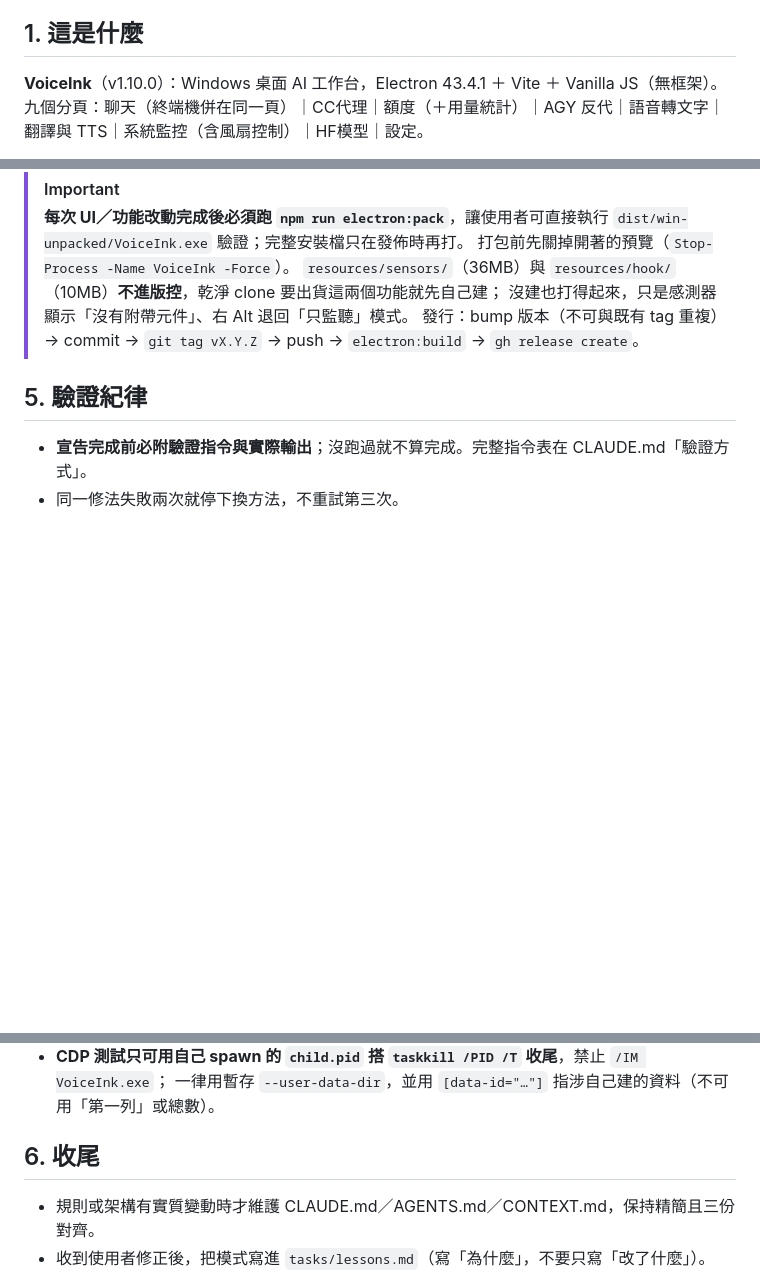
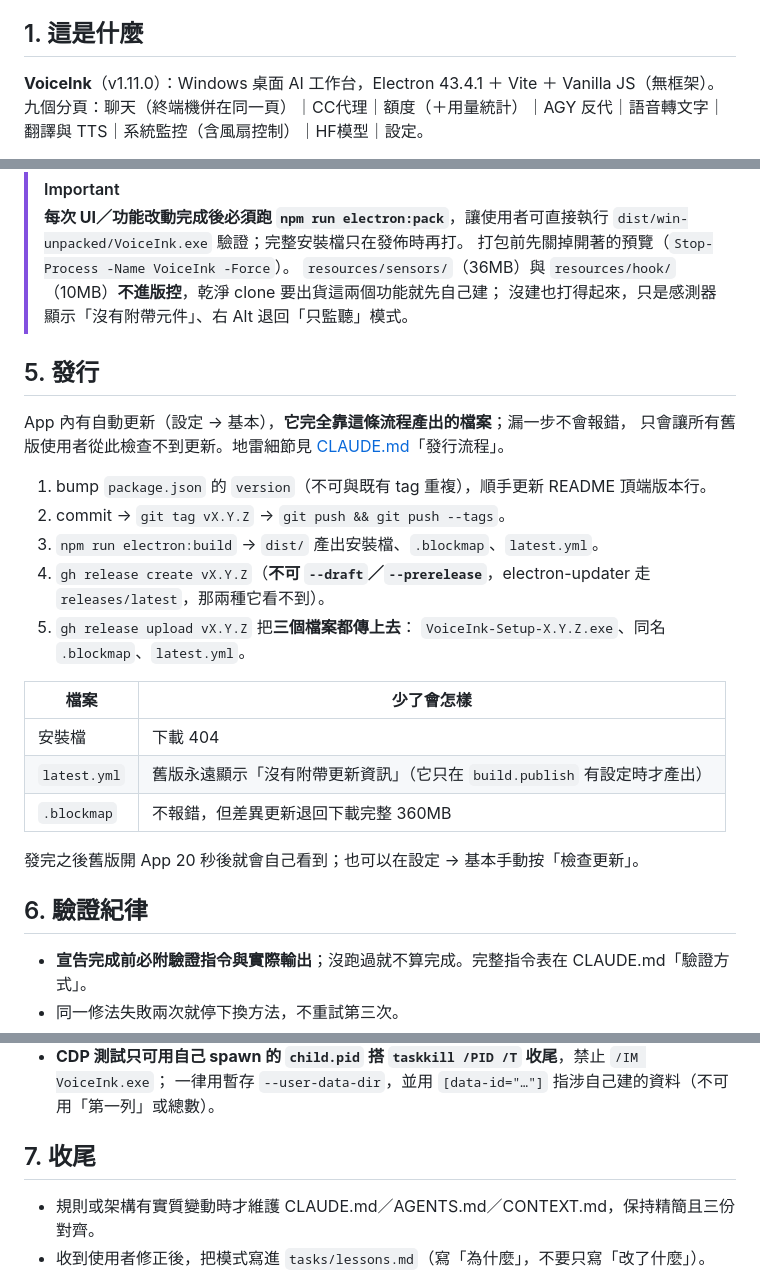
Before and after one commit to RX5950XT/VoiceInk, a Markdown page: AGENTS.md, 3 parts joined by grey strips. Rendered like a GitHub page; blank space fills up the shorter version.

```diff
--- a/AGENTS.md
+++ b/AGENTS.md
@@ -6,7 +6,7 @@
 
 ## 1. 這是什麼
 
-**VoiceInk**（v1.10.0）：Windows 桌面 AI 工作台，Electron 43.4.1 ＋ Vite ＋ Vanilla JS（無框架）。
+**VoiceInk**（v1.11.0）：Windows 桌面 AI 工作台，Electron 43.4.1 ＋ Vite ＋ Vanilla JS（無框架）。
 九個分頁：聊天（終端機併在同一頁）｜CC代理｜額度（＋用量統計）｜AGY 反代｜語音轉文字｜翻譯與 TTS｜系統監控（含風扇控制）｜HF模型｜設定。
 
 模組職責、資料流與 store key 一覽在 [CONTEXT.md](./CONTEXT.md) 的「架構」一節；
@@ -44,9 +44,29 @@ npm run build:hook       # 語音輸入原生熱鍵 sidecar（需 .NET 8 SDK）
 > 打包前先關掉開著的預覽（`Stop-Process -Name VoiceInk -Force`）。
 > `resources/sensors/`（36MB）與 `resources/hook/`（10MB）**不進版控**，乾淨 clone 要出貨這兩個功能就先自己建；
 > 沒建也打得起來，只是感測器顯示「沒有附帶元件」、右 Alt 退回「只監聽」模式。
-> 發行：bump 版本（不可與既有 tag 重複）→ commit → `git tag vX.Y.Z` → push → `electron:build` → `gh release create`。
 
-## 5. 驗證紀律
+## 5. 發行
+
+App 內有自動更新（設定 → 基本），**它完全靠這條流程產出的檔案**；漏一步不會報錯，
+只會讓所有舊版使用者從此檢查不到更新。地雷細節見 [CLAUDE.md](./CLAUDE.md)「發行流程」。
+
+1. bump `package.json` 的 `version`（不可與既有 tag 重複），順手更新 README 頂端版本行。
+2. commit → `git tag vX.Y.Z` → `git push && git push --tags`。
+3. `npm run electron:build` → `dist/` 產出安裝檔、`.blockmap`、`latest.yml`。
+4. `gh release create vX.Y.Z`（**不可 `--draft`／`--prerelease`**，electron-updater 走
+   `releases/latest`，那兩種它看不到）。
+5. `gh release upload vX.Y.Z` 把**三個檔案都傳上去**：
+   `VoiceInk-Setup-X.Y.Z.exe`、同名 `.blockmap`、`latest.yml`。
+
+| 檔案 | 少了會怎樣 |
+|---|---|
+| 安裝檔 | 下載 404 |
+| `latest.yml` | 舊版永遠顯示「沒有附帶更新資訊」（它只在 `build.publish` 有設定時才產出） |
+| `.blockmap` | 不報錯，但差異更新退回下載完整 360MB |
+
+發完之後舊版開 App 20 秒後就會自己看到；也可以在設定 → 基本手動按「檢查更新」。
+
+## 6. 驗證紀律
 
 - **宣告完成前必附驗證指令與實際輸出**；沒跑過就不算完成。完整指令表在 CLAUDE.md「驗證方式」。
 - 同一修法失敗兩次就停下換方法，不重試第三次。
@@ -58,7 +78,7 @@ npm run build:hook       # 語音輸入原生熱鍵 sidecar（需 .NET 8 SDK）
 - **CDP 測試只可用自己 spawn 的 `child.pid` 搭 `taskkill /PID /T` 收尾**，禁止 `/IM VoiceInk.exe`；
   一律用暫存 `--user-data-dir`，並用 `[data-id="…"]` 指涉自己建的資料（不可用「第一列」或總數）。
 
-## 6. 收尾
+## 7. 收尾
 
 - 規則或架構有實質變動時才維護 CLAUDE.md／AGENTS.md／CONTEXT.md，保持精簡且三份對齊。
 - 收到使用者修正後，把模式寫進 `tasks/lessons.md`（寫「為什麼」，不要只寫「改了什麼」）。
```
Also changed, not shown: CLAUDE.md (+38 -3 lines).
